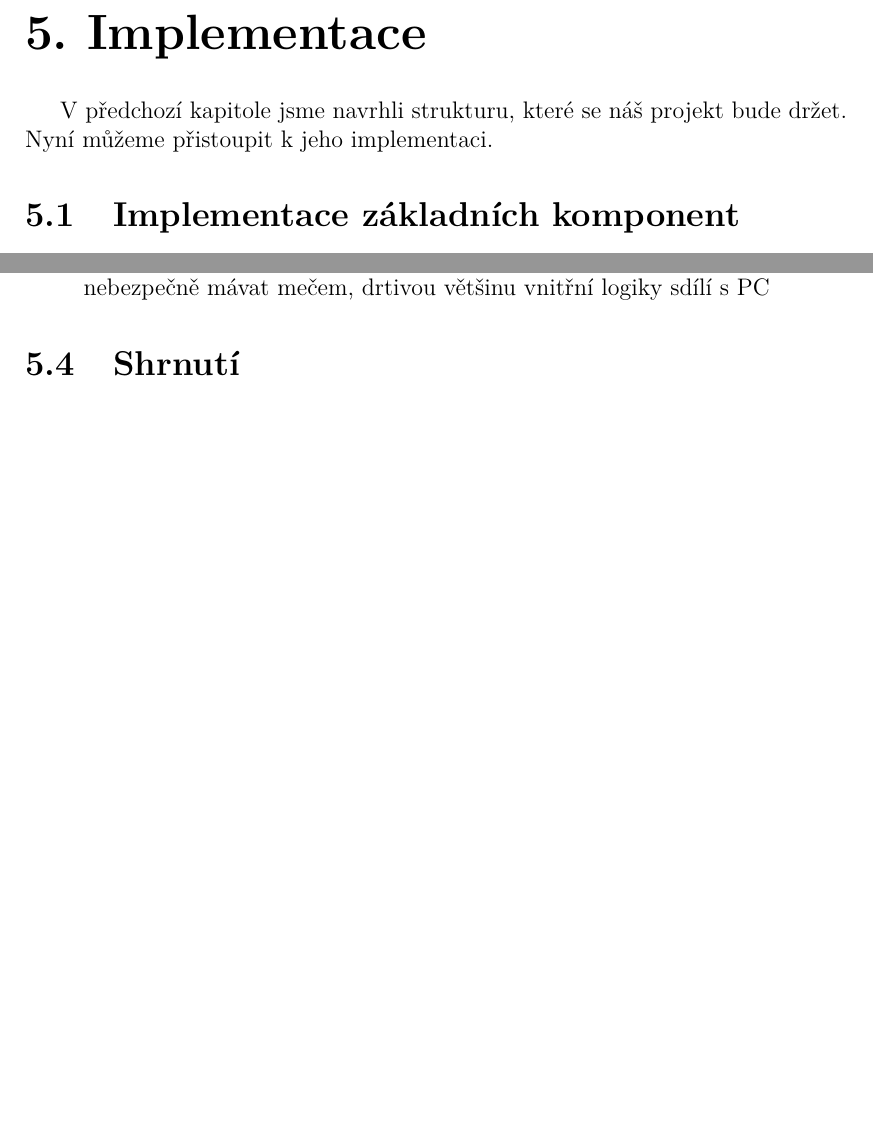
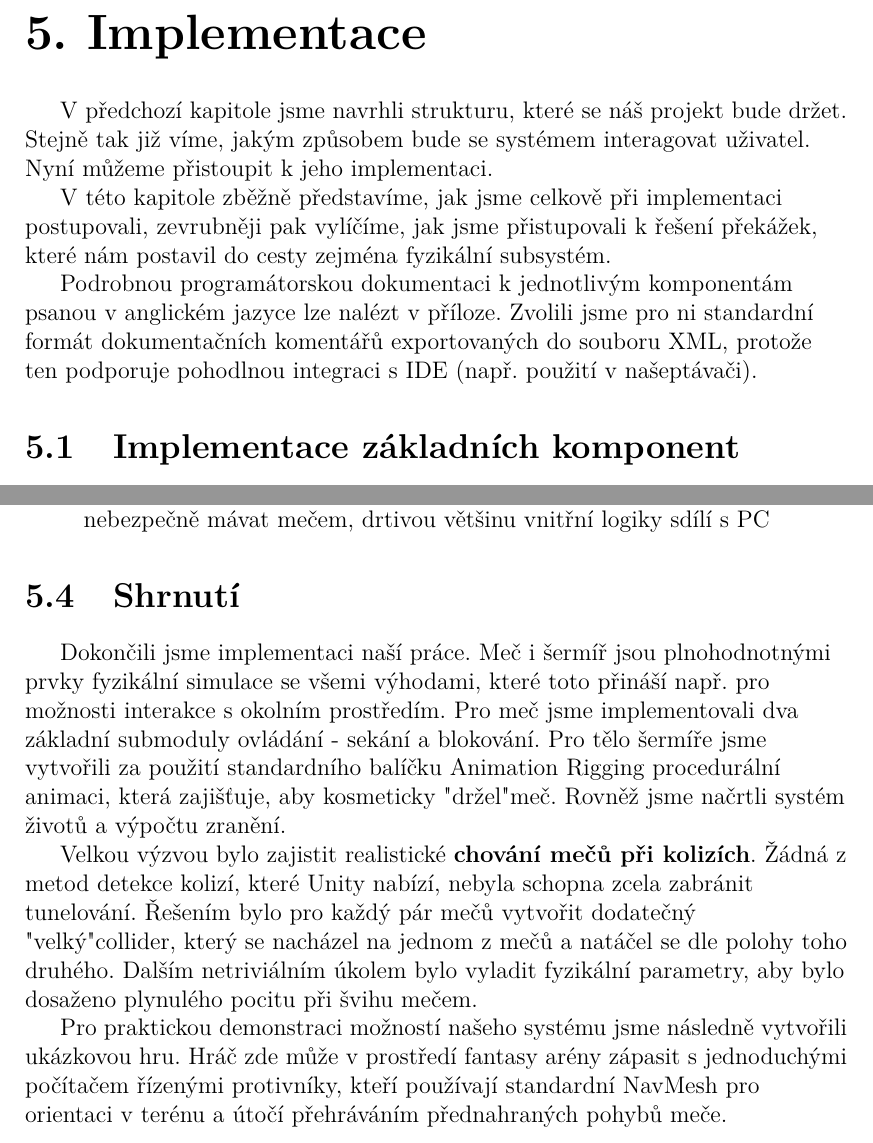
Before and after one commit to MarkusSecundus/PhysicsSwordfight, a LaTeX thesis (cs/prace.tex, which reads cs/kap05.tex): two parts of pages 48 and 62 of 69, joined at a grey line, cut so that both start at the same text, the shorter picture padded with empty space. Compiled offline with pdfLaTeX.

Commit message:
ch.5 - intro + summary 1st draft

```diff
--- a/cs/kap05.tex
+++ b/cs/kap05.tex
@@ -1,6 +1,10 @@
 \chapter{Implementace}
 
-V předchozí kapitole jsme navrhli strukturu, které se náš projekt bude držet. Nyní můžeme přistoupit k jeho implementaci.
+V předchozí kapitole jsme navrhli strukturu, které se náš projekt bude držet. Stejně tak již víme, jakým způsobem bude se systémem interagovat uživatel. Nyní můžeme přistoupit k jeho implementaci.
+
+V této kapitole zběžně představíme, jak jsme celkově při implementaci postupovali, zevrubněji pak vylíčíme, jak jsme přistupovali k řešení překážek, které nám postavil do cesty zejména fyzikální subsystém.
+
+Podrobnou programátorskou dokumentaci k jednotlivým komponentám psanou v anglickém jazyce lze nalézt v příloze. Zvolili jsme pro ni standardní formát dokumentačních komentářů exportovaných do souboru XML, protože ten podporuje pohodlnou integraci s IDE (např. použití v našeptávači).
 
 \section{Implementace základních komponent}
 \begin{itemize}
@@ -414,3 +418,9 @@ Nyní by čtenář měl mít hrubý přehled o celkovém vnitřním fungování
 
 
 \section{Shrnutí}
+
+Dokončili jsme implementaci naší práce. Meč i šermíř jsou plnohodnotnými prvky fyzikální simulace se všemi výhodami, které toto přináší např. pro možnosti interakce s okolním prostředím. Pro meč jsme implementovali dva základní submoduly ovládání - sekání a blokování. Pro tělo šermíře jsme vytvořili za použití standardního balíčku Animation Rigging procedurální animaci, která zajišťuje, aby kosmeticky "držel" meč. Rovněž jsme načrtli systém životů a výpočtu zranění.
+
+Velkou výzvou bylo zajistit realistické \textbf{chování mečů při kolizích}. Žádná z metod detekce kolizí, které Unity nabízí, nebyla schopna zcela zabránit tunelování. Řešením bylo pro každý pár mečů vytvořit dodatečný "velký" collider, který se nacházel na jednom z mečů a natáčel se dle polohy toho druhého. Dalším netriviálním úkolem bylo vyladit fyzikální parametry, aby bylo dosaženo plynulého pocitu při švihu mečem.
+
+Pro praktickou demonstraci možností našeho systému jsme následně vytvořili ukázkovou hru. Hráč zde může v prostředí fantasy arény zápasit s jednoduchými počítačem řízenými protivníky, kteří používají standardní NavMesh pro orientaci v terénu a útočí přehráváním přednahraných pohybů meče.
```
